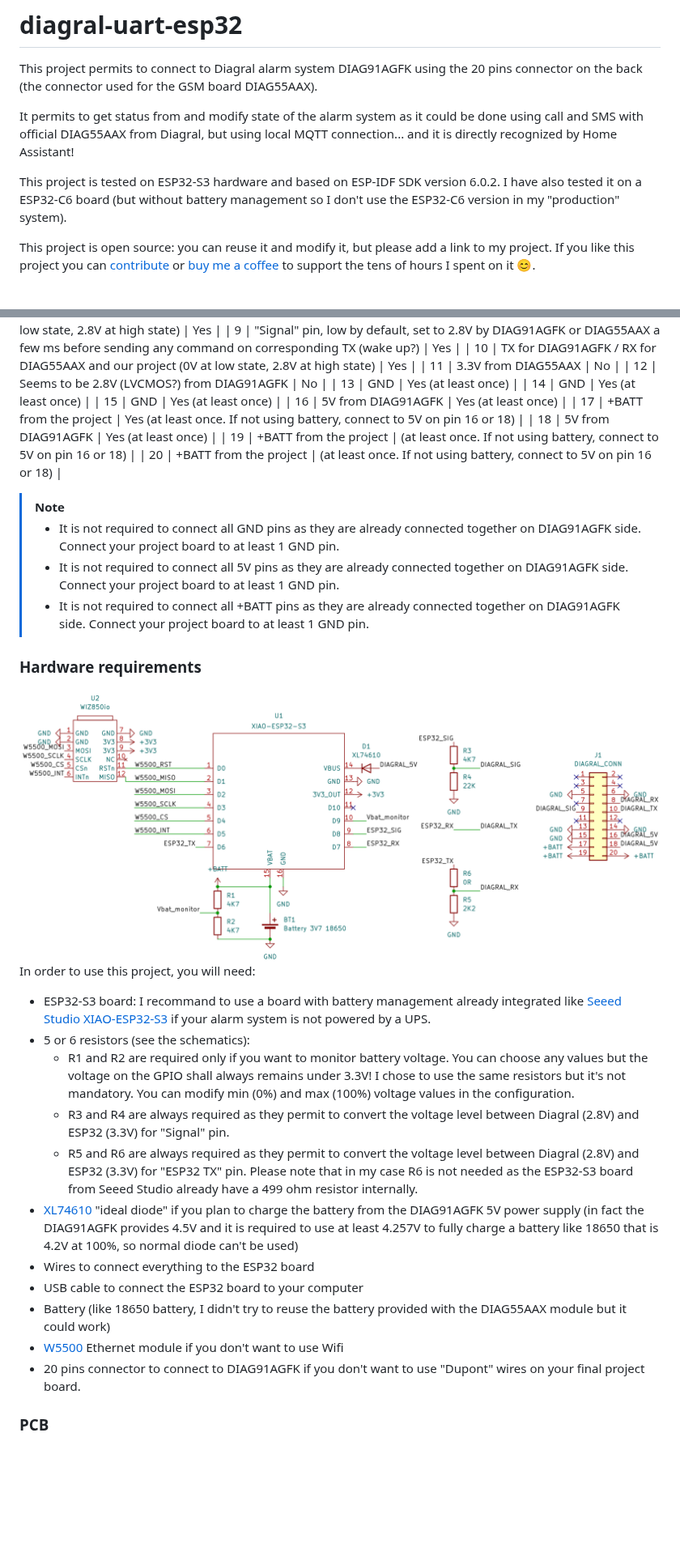
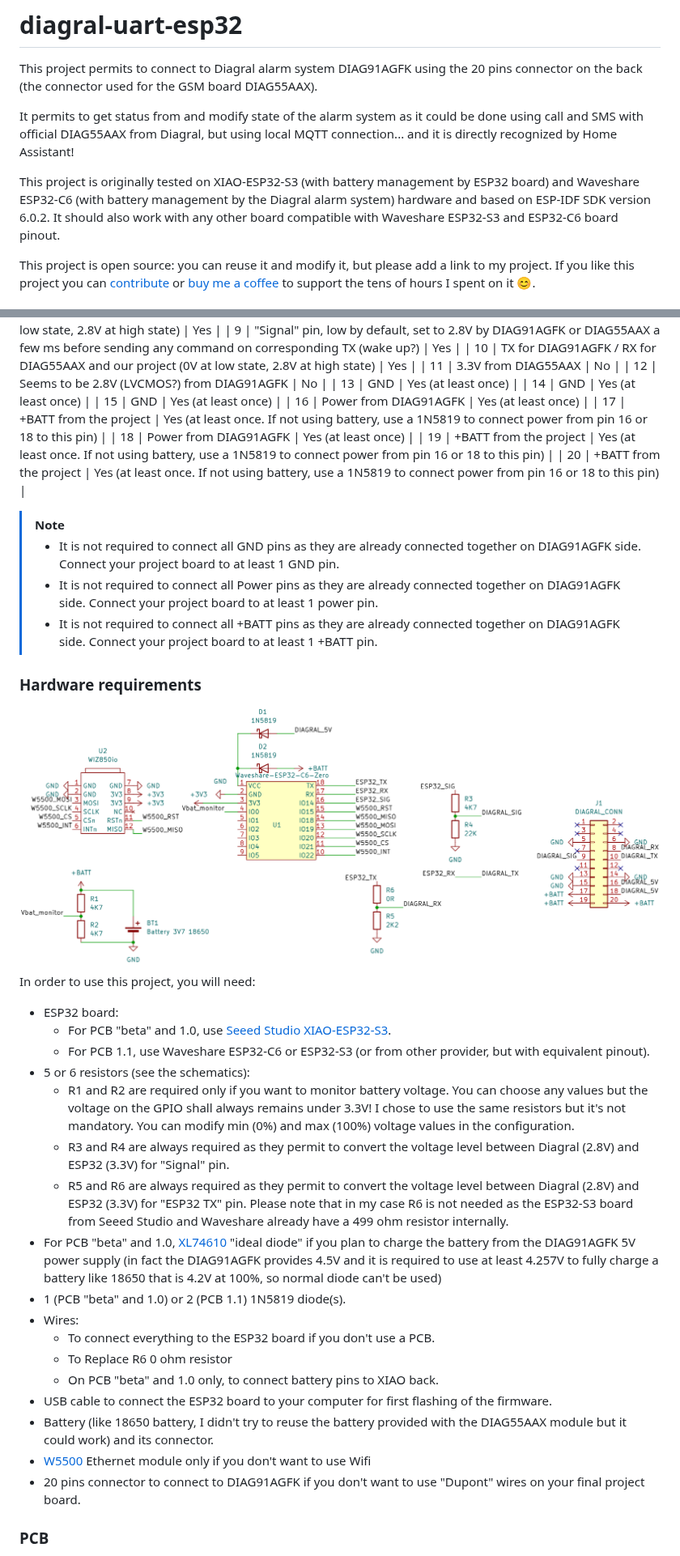
Before and after one commit to nicolas5000/diagral-esp32, a Markdown page: README.md, 2 parts joined by grey strips. Shown at 81% size. Drawn GitHub-style; pictures changed too: doc/Diagral_ESP32_Schema.png; blank space fills up the shorter version.

Commit message:
add compatibility with Waveshare ESP32-C6 and Waveshare ESP32-S3 - update PCB to version 1.1

```diff
--- a/README.md
+++ b/README.md
@@ -3,7 +3,7 @@ This project permits to connect to Diagral alarm system DIAG91AGFK using the 20
 
 It permits to get status from and modify state of the alarm system as it could be done using call and SMS with official DIAG55AAX from Diagral, but using local MQTT connection... and it is directly recognized by Home Assistant!
 
-This project is tested on ESP32-S3 hardware and based on ESP-IDF SDK version 6.0.2. I have also tested it on a ESP32-C6 board (but without battery management so I don't use the ESP32-C6 version in my "production" system).
+This project is originally tested on XIAO-ESP32-S3 (with battery management by ESP32 board) and Waveshare ESP32-C6 (with battery management by the Diagral alarm system) hardware and based on ESP-IDF SDK version 6.0.2. It should also work with any other board compatible with Waveshare ESP32-S3 and ESP32-C6 board pinout.
 
 This project is open source: you can reuse it and modify it, but please add a link to my project.
 If you like this project you can [contribute](#how-to-contribute) or [buy me a coffee](https://buymeacoffee.com/nicolas5000) to support the tens of hours I spent on it :blush:.
@@ -103,30 +103,36 @@ Here is the pin description for the connector:
 | 13 | GND | Yes (at least once) |
 | 14 | GND | Yes (at least once) |
 | 15 | GND | Yes (at least once) |
-| 16 | 5V from DIAG91AGFK | Yes (at least once) |
-| 17 | +BATT from the project | Yes (at least once. If not using battery, connect to 5V on pin 16 or 18) |
-| 18 | 5V from DIAG91AGFK | Yes (at least once) |
-| 19 | +BATT from the project | (at least once. If not using battery, connect to 5V on pin 16 or 18) |
-| 20 | +BATT from the project | (at least once. If not using battery, connect to 5V on pin 16 or 18) |
+| 16 | Power from DIAG91AGFK | Yes (at least once) |
+| 17 | +BATT from the project | Yes (at least once. If not using battery, use a 1N5819 to connect power from pin 16 or 18 to this pin) |
+| 18 | Power from DIAG91AGFK | Yes (at least once) |
+| 19 | +BATT from the project | Yes (at least once. If not using battery, use a 1N5819 to connect power from pin 16 or 18 to this pin) |
+| 20 | +BATT from the project | Yes (at least once. If not using battery, use a 1N5819 to connect power from pin 16 or 18 to this pin) |
 
 > [!NOTE]
 > - It is not required to connect all GND pins as they are already connected together on DIAG91AGFK side. Connect your project board to at least 1 GND pin.
-> - It is not required to connect all 5V pins as they are already connected together on DIAG91AGFK side. Connect your project board to at least 1 GND pin.
-> - It is not required to connect all +BATT pins as they are already connected together on DIAG91AGFK side. Connect your project board to at least 1 GND pin.
+> - It is not required to connect all Power pins as they are already connected together on DIAG91AGFK side. Connect your project board to at least 1 power pin.
+> - It is not required to connect all +BATT pins as they are already connected together on DIAG91AGFK side. Connect your project board to at least 1 +BATT pin.
 
 ### Hardware requirements
 ![image](/doc/Diagral_ESP32_Schema.png)
 In order to use this project, you will need:
-- ESP32-S3 board: I recommand to use a board with battery management already integrated like [Seeed Studio XIAO-ESP32-S3](https://www.amazon.fr/dp/B0BYSB66S5/) if your alarm system is not powered by a UPS.
+- ESP32 board:
+  - For PCB "beta" and 1.0, use [Seeed Studio XIAO-ESP32-S3](https://www.amazon.fr/dp/B0BYSB66S5/).
+  - For PCB 1.1, use Waveshare ESP32-C6 or ESP32-S3 (or from other provider, but with equivalent pinout).
 - 5 or 6 resistors (see the schematics):
   - R1 and R2 are required only if you want to monitor battery voltage. You can choose any values but the voltage on the GPIO shall always remains under 3.3V! I chose to use the same resistors but it's not mandatory. You can modify min (0%) and max (100%) voltage values in the configuration.
   - R3 and R4 are always required as they permit to convert the voltage level between Diagral (2.8V) and ESP32 (3.3V) for "Signal" pin.
-  - R5 and R6 are always required as they permit to convert the voltage level between Diagral (2.8V) and ESP32 (3.3V) for "ESP32 TX" pin. Please note that in my case R6 is not needed as the ESP32-S3 board from Seeed Studio already have a 499 ohm resistor internally.
-- [XL74610](https://www.amazon.fr/dp/B0H2HY1DP9/) "ideal diode" if you plan to charge the battery from the DIAG91AGFK 5V power supply (in fact the DIAG91AGFK provides 4.5V and it is required to use at least 4.257V to fully charge a battery like 18650 that is 4.2V at 100%, so normal diode can't be used)
-- Wires to connect everything to the ESP32 board
-- USB cable to connect the ESP32 board to your computer
-- Battery (like 18650 battery, I didn't try to reuse the battery provided with the DIAG55AAX module but it could work)
-- [W5500](https://www.amazon.fr/dp/B0B775X737/) Ethernet module if you don't want to use Wifi
+  - R5 and R6 are always required as they permit to convert the voltage level between Diagral (2.8V) and ESP32 (3.3V) for "ESP32 TX" pin. Please note that in my case R6 is not needed as the ESP32-S3 board from Seeed Studio and Waveshare already have a 499 ohm resistor internally.
+- For PCB "beta" and 1.0, [XL74610](https://www.amazon.fr/dp/B0H2HY1DP9/) "ideal diode" if you plan to charge the battery from the DIAG91AGFK 5V power supply (in fact the DIAG91AGFK provides 4.5V and it is required to use at least 4.257V to fully charge a battery like 18650 that is 4.2V at 100%, so normal diode can't be used)
+- 1 (PCB "beta" and 1.0) or 2 (PCB 1.1) 1N5819 diode(s).
+- Wires:
+  - To connect everything to the ESP32 board if you don't use a PCB.
+  - To Replace R6 0 ohm resistor
+  - On PCB "beta" and 1.0 only, to connect battery pins to XIAO back.
+- USB cable to connect the ESP32 board to your computer for first flashing of the firmware.
+- Battery (like 18650 battery, I didn't try to reuse the battery provided with the DIAG55AAX module but it could work) and its connector.
+- [W5500](https://www.amazon.fr/dp/B0B775X737/) Ethernet module only if you don't want to use Wifi
 - 20 pins connector to connect to DIAG91AGFK if you don't want to use "Dupont" wires on your final project board.
 
 ### PCB
```
Also changed, not shown: other parts of README.md (+41 -15 lines), doc/Diagral_ESP32_Schema_PCB1.0.png (added), doc/PCB_back.png (added), doc/PCB_front.png (added), 12 other files.
